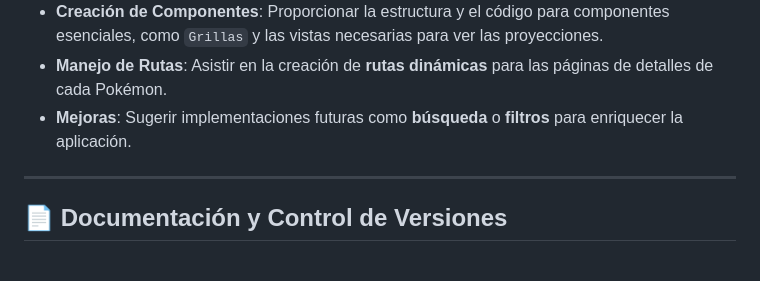
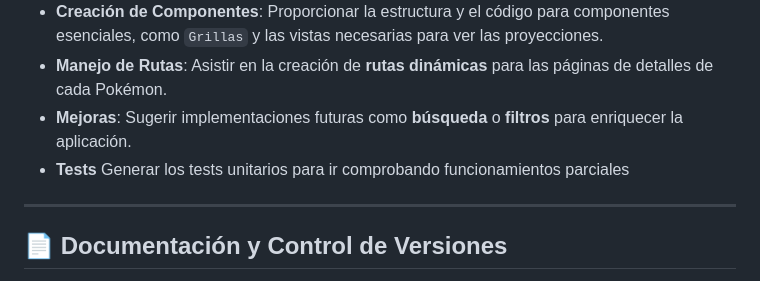
Before and after one commit to salamonepablo/maintenance_projection, a Markdown page: AGENTS.md, the part around the change. Drawn GitHub-style.

Commit message:
Added more details to AGENTS.md

```diff
--- a/AGENTS.md
+++ b/AGENTS.md
@@ -32,6 +32,7 @@ El asistente debe estar preparado para realizar las siguientes tareas:
 * **Creación de Componentes**: Proporcionar la estructura y el código para componentes esenciales, como `Grillas` y las vistas necesarias para ver las proyecciones.
 * **Manejo de Rutas**: Asistir en la creación de **rutas dinámicas** para las páginas de detalles de cada Pokémon.
 * **Mejoras**: Sugerir implementaciones futuras como **búsqueda** o **filtros** para enriquecer la aplicación.
+* **Tests** Generar los tests unitarios para ir comprobando funcionamientos parciales
 
 ---
 
```
